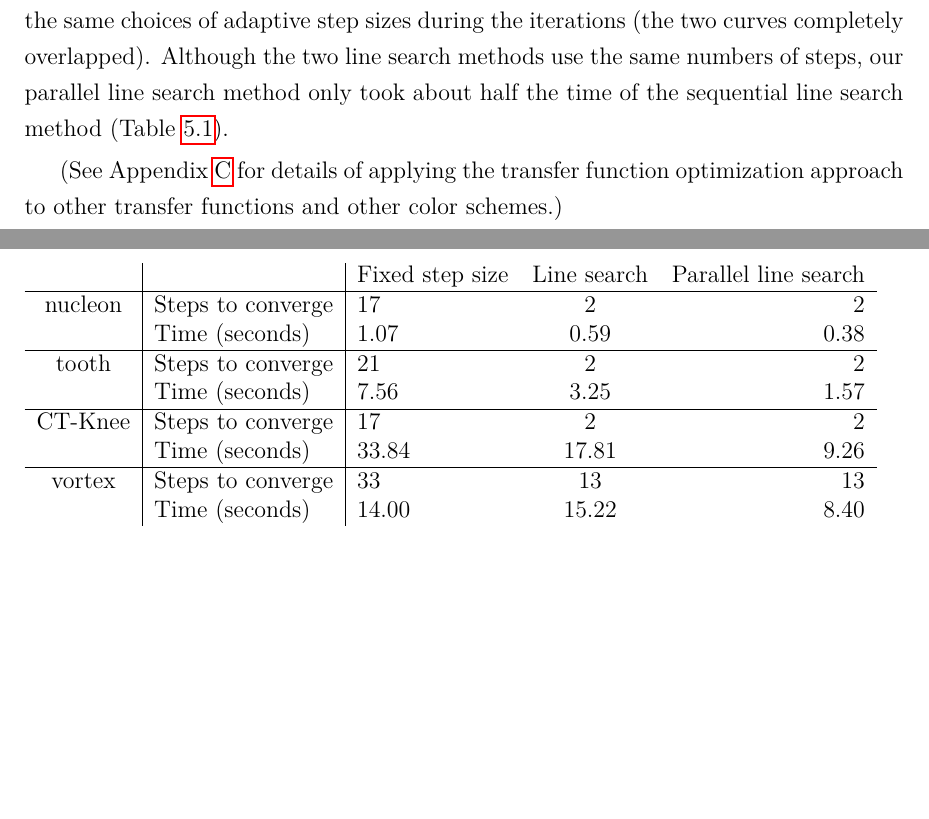
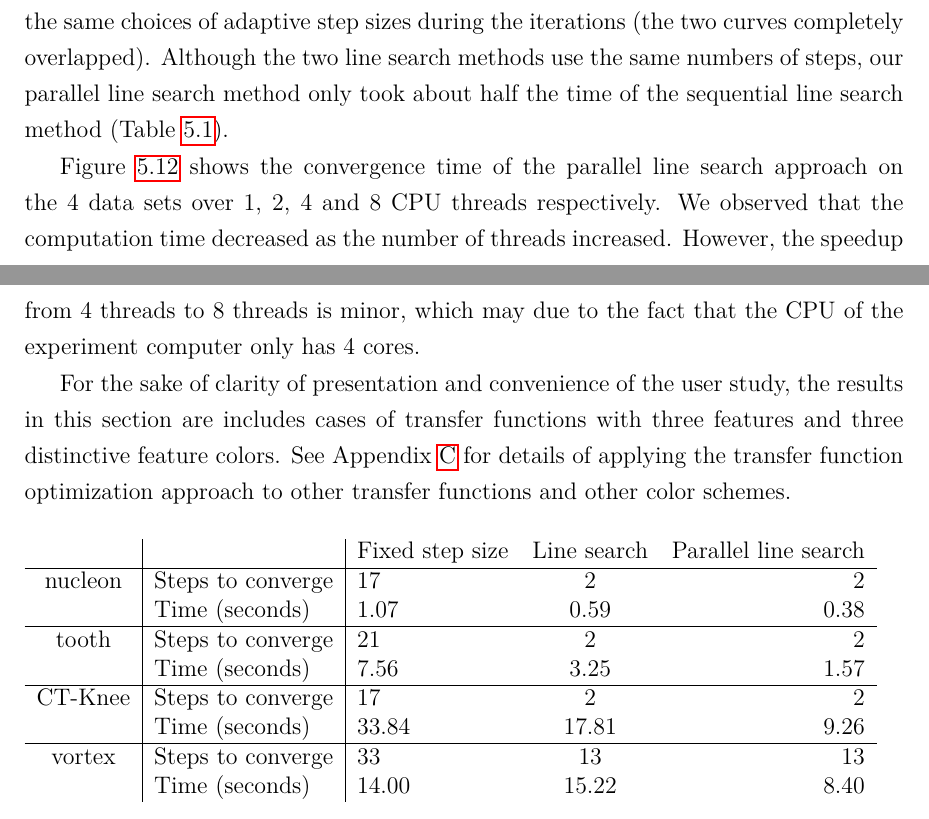
Before and after one commit to luosz/phd-thesis, a LaTeX thesis (thesis/thesis.tex, which reads thesis/chapter5.tex): two parts of pages 109 and 118 of 162 before the commit and two parts of pages 109 and 110 of 162 after it, joined at a grey line, cut so that both start at the same text, the shorter picture padded with empty space. Compiled offline with pdfLaTeX.

Commit message:
add correction report

```diff
--- a/thesis/chapter5.tex
+++ b/thesis/chapter5.tex
@@ -331,7 +331,51 @@ Figure~\ref{fig:CT-Knee_naive_vortex_naive_rms_linesearch} displays the evolutio
 We noticed the two line search methods require much fewer steps to converge than the fixed step-size method and they made the same choices of adaptive step sizes during the iterations (the two curves completely overlapped).
 Although the two line search methods use the same numbers of steps, our parallel line search method only took about half the time of the sequential line search method (Table~\ref{table:performance_table}).
 
-(See Appendix~\ref{Generality_of_TF} for details of applying the transfer function optimization approach to other transfer functions and other color schemes.)
+Figure~\ref{fig:parallelsearch_performance} shows the convergence time of the parallel line search approach on the 4 data sets over 1, 2, 4 and 8 CPU threads respectively.
+We observed that the computation time decreased as the number of threads increased. However, the speedup from 4 threads to 8 threads is minor, which may due to the fact that the CPU of the experiment computer only has 4 cores.
+
+For the sake of clarity of presentation and convenience of the user study, the results in this section are includes cases of transfer functions with three features and three distinctive feature colors. See Appendix~\ref{Generality_of_TF} for details of applying the transfer function optimization approach to other transfer functions and other color schemes.
+
+%\begin{table}[h]
+%	\begin{tabular}{ c | l | l c r }
+%		& & Fixed step size & Line search & Parallel line search \\
+%		\hline
+%		nucleon & Steps to converge & 37 & 4 & 4 \\
+%		& Time (seconds) & 1.91 & 0.83 & 0.55 \\
+%		\hline
+%		tooth & Steps to converge & 47 & 4 & 4 \\
+%		& Time (seconds) & 18.05 & 6.59 & 3.31 \\
+%		\hline
+%		CT-Knee & Steps to converge & 47 & 6 & 6 \\
+%		& Time (seconds) & 120.38 & 59.01 & 33.41 \\
+%		\hline
+%		vortex & Steps to converge & 56 & 21 & 21 \\
+%		& Time (seconds) & 24.95 & 25.42 & 14.92 \\
+%	\end{tabular}
+%	\caption[Performance of the 3 optimization approaches on the 4 volume data sets]{Performance of the 3 optimization approaches on the 4 volume data sets. ($ F<0.01 $ is regarded as convergence.)}
+%	\label{table:performance_table}
+%\end{table}
+
+\begin{table}[h]
+	\begin{tabular}{ c | l | l c r }
+		& & Fixed step size & Line search & Parallel line search \\
+		\hline
+		nucleon & Steps to converge & 17 & 2 & 2 \\
+		& Time (seconds) & 1.07 & 0.59 & 0.38 \\
+		\hline
+		tooth & Steps to converge & 21 & 2 & 2 \\
+		& Time (seconds) & 7.56 & 3.25 & 1.57 \\
+		\hline
+		CT-Knee & Steps to converge & 17 & 2 & 2 \\
+		& Time (seconds) & 33.84 & 17.81 & 9.26 \\
+		\hline
+		vortex & Steps to converge & 33 & 13 & 13 \\
+		& Time (seconds) & 14.00 & 15.22 & 8.40 \\
+	\end{tabular}
+	\caption[Performance of the 3 optimization approaches]{Performance of the 3 optimization approaches showing steps and time (seconds) taken to converge ($ F<0.03 $ is regarded as convergence.)}
+	\label{table:performance_table}
+\end{table}
+
 
 \subsubsection{Transfer Function Optimization For Time-Varying Data Sets}
 Similar to the approach discussed in Section~\ref{adaptive_transfer_functions_for_time-varying_data_sets}, we apply our transfer function optimization on all the time steps of the vortex data set. Our optimizer dynamically optimizes the transfer function to the same user-specified target (equal weights i.e. (1/3, 1/3, 1/3) were set as target in this test) for each time step of the time-varying data set.
@@ -575,40 +619,3 @@ Time step 30 and 80 rendered with the static transfer function and the dynamic t
 	\label{fig:CT-Knee_naive_vortex_naive_rms_linesearch}
 \end{figure}
 
-%\begin{table}[h]
-%	\begin{tabular}{ c | l | l c r }
-%		& & Fixed step size & Line search & Parallel line search \\
-%		\hline
-%		nucleon & Steps to converge & 37 & 4 & 4 \\
-%		& Time (seconds) & 1.91 & 0.83 & 0.55 \\
-%		\hline
-%		tooth & Steps to converge & 47 & 4 & 4 \\
-%		& Time (seconds) & 18.05 & 6.59 & 3.31 \\
-%		\hline
-%		CT-Knee & Steps to converge & 47 & 6 & 6 \\
-%		& Time (seconds) & 120.38 & 59.01 & 33.41 \\
-%		\hline
-%		vortex & Steps to converge & 56 & 21 & 21 \\
-%		& Time (seconds) & 24.95 & 25.42 & 14.92 \\
-%	\end{tabular}
-%	\caption[Performance of the 3 optimization approaches on the 4 volume data sets]{Performance of the 3 optimization approaches on the 4 volume data sets. ($ F<0.01 $ is regarded as convergence.)}
-%	\label{table:performance_table}
-%\end{table}
-
-\begin{table}[h]
-\begin{tabular}{ c | l | l c r }
-& & Fixed step size & Line search & Parallel line search \\
-\hline
-nucleon & Steps to converge & 17 & 2 & 2 \\
-& Time (seconds) & 1.07 & 0.59 & 0.38 \\
-\hline
-tooth & Steps to converge & 21 & 2 & 2 \\
-& Time (seconds) & 7.56 & 3.25 & 1.57 \\
-\hline
-CT-Knee & Steps to converge & 17 & 2 & 2 \\
-& Time (seconds) & 33.84 & 17.81 & 9.26 \\
-\hline
-vortex & Steps to converge & 33 & 13 & 13 \\
-& Time (seconds) & 14.00 & 15.22 & 8.40 \\
-\end{tabular}
-\caption[Performance of the 3 optimization approaches]{Performance of the 3 optimization approaches showing steps and time (seconds) taken to converge ($ F<0.03 $ is regarded as convergence.)}
```
Also changed, not shown: thesis/figures/CT-Knee_performance.pdf, thesis/figures/nucleon_performance.pdf, thesis/figures/tooth_performance.pdf, thesis/figures/vortex_performance.pdf, thesis/chapter5.tex (13 more changed lines), 1 other file.
